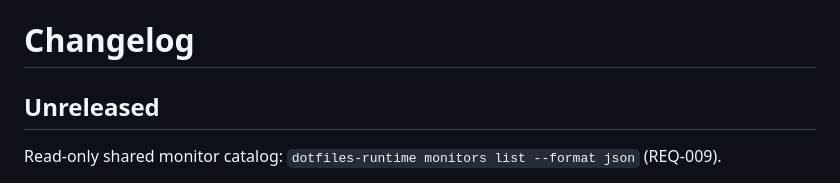
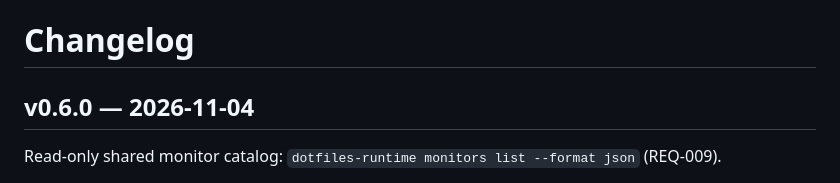
Before and after one commit to RandomGenericUsername/dotfiles-runtime, a Markdown page: CHANGELOG.md, the part around the change. GitHub-like rendering.

Commit message:
chore(release): dotfiles-runtime v0.6.0

```diff
--- a/CHANGELOG.md
+++ b/CHANGELOG.md
@@ -1,6 +1,6 @@
 # Changelog
 
-## Unreleased
+## v0.6.0 — 2026-11-04
 
 Read-only shared monitor catalog: `dotfiles-runtime monitors list --format json`
 (REQ-009).
```
